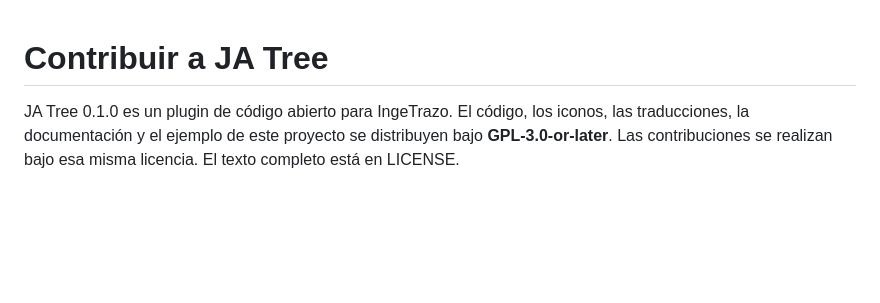
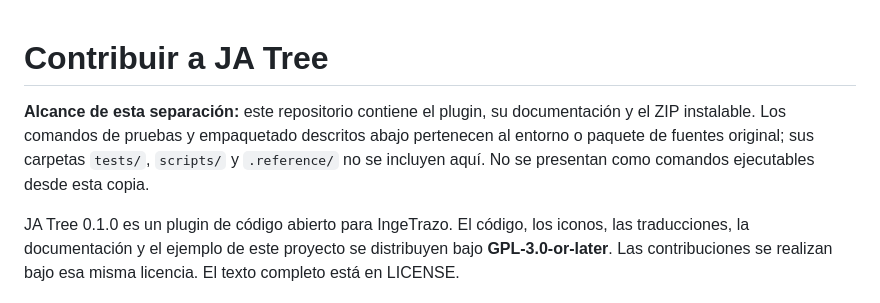
Before and after one commit to renancadastros01-gif/ja-tree-ingetrazo, a Markdown page: CONTRIBUTING.md, the part around the change. Rendered like a GitHub page; blank space fills up the shorter version.

```diff
--- a/CONTRIBUTING.md
+++ b/CONTRIBUTING.md
@@ -1,4 +1,7 @@
 # Contribuir a JA Tree
+
+**Alcance de esta separación:** este repositorio contiene el plugin, su documentación y el ZIP instalable. Los comandos de pruebas y empaquetado descritos abajo pertenecen al entorno o paquete de fuentes original; sus carpetas `tests/`, `scripts/` y `.reference/` no se incluyen aquí. No se presentan como comandos ejecutables desde esta copia.
+
 
 JA Tree 0.1.0 es un plugin de código abierto para IngeTrazo. El código, los iconos,
 las traducciones, la documentación y el ejemplo de este proyecto se distribuyen
```
Also changed, not shown: MANUAL.md (+4 -4 lines), README.md (+14 -1 lines), docs/Inicio.md (added, +29 -0 lines), docs/images/tree-dark.png (added), docs/images/tree-light.png (added), 3 other files.
